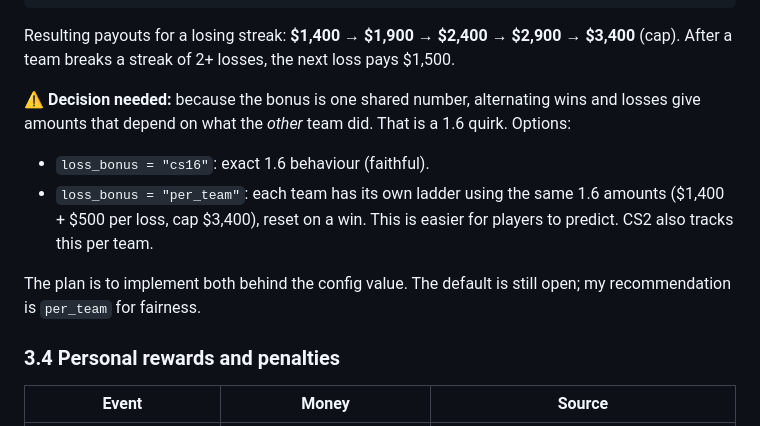
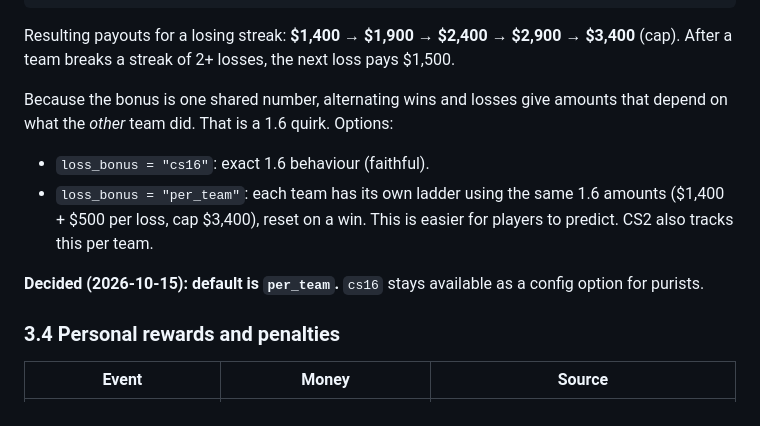
Before and after one commit to anas1412/bootleg16, a Markdown page: docs/RULES.md, the part around the change. Drawn GitHub-style.

Commit message:
docs: loss bonus defaults to per-team ladder

```diff
--- a/docs/RULES.md
+++ b/docs/RULES.md
@@ -111,7 +111,7 @@ on round end (winner W, loser L):
 Resulting payouts for a losing streak: **$1,400 → $1,900 → $2,400 → $2,900 → $3,400**
 (cap). After a team breaks a streak of 2+ losses, the next loss pays $1,500.
 
-⚠ **Decision needed:** because the bonus is one shared number, alternating
+Because the bonus is one shared number, alternating
 wins and losses give amounts that depend on what the *other* team did. That is
 a 1.6 quirk. Options:
 
@@ -120,8 +120,8 @@ a 1.6 quirk. Options:
   amounts ($1,400 + $500 per loss, cap $3,400), reset on a win. This is easier
   for players to predict. CS2 also tracks this per team.
 
-The plan is to implement both behind the config value. The default is still
-open; my recommendation is `per_team` for fairness.
+**Decided (2026-10-15): default is `per_team`.** `cs16` stays available as a
+config option for purists.
 
 ### 3.4 Personal rewards and penalties
 
```
